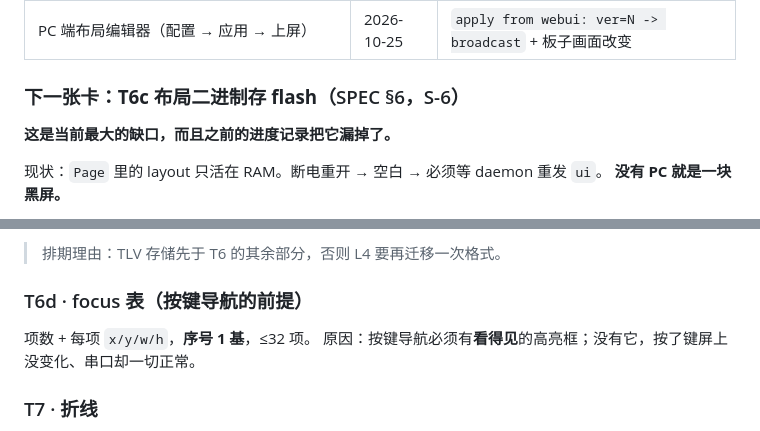
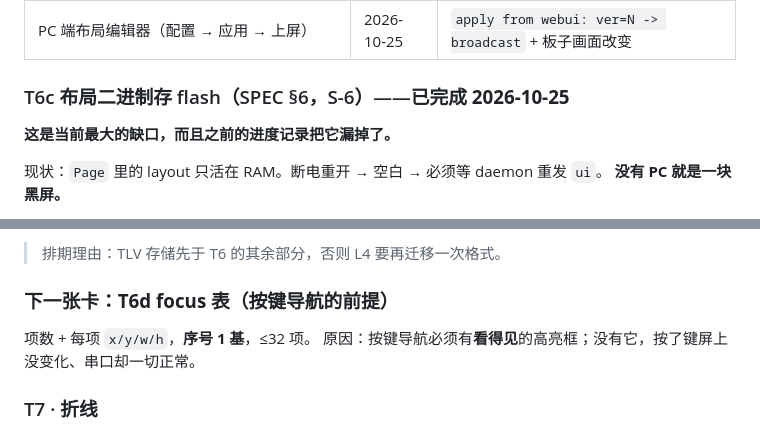
Before and after one commit to LiZiNoKoo0/lhm-panel, a Markdown page: firmware/HANDOVER.md, 2 parts joined by grey strips. Rendered like a GitHub page.

Commit message:
docs(handover): T6c is done, so T6d is the next card -- the section heading still said otherwise

```diff
--- a/firmware/HANDOVER.md
+++ b/firmware/HANDOVER.md
@@ -270,7 +270,7 @@ powershell -ExecutionPolicy Bypass -File H:\newwork\firmware\flash.ps1
 | 多字号 16/32/48（单字模整数倍放大） | 2026-10-25 | `hello ... fonts=16,32,48`；屏上三行明显不同大小 |
 | PC 端布局编辑器（配置 → 应用 → 上屏） | 2026-10-25 | `apply from webui: ver=N -> broadcast` + 板子画面改变 |
 
-### 下一张卡：**T6c 布局二进制存 flash**（SPEC §6，S-6）
+### T6c 布局二进制存 flash（SPEC §6，S-6）——**已完成 2026-10-25**
 
 **这是当前最大的缺口，而且之前的进度记录把它漏掉了。**
 
@@ -291,7 +291,7 @@ powershell -ExecutionPolicy Bypass -File H:\newwork\firmware\flash.ps1
 
 > 排期理由：TLV 存储先于 T6 的其余部分，否则 L4 要再迁移一次格式。
 
-### T6d · focus 表（按键导航的前提）
+### 下一张卡：**T6d focus 表**（按键导航的前提）
 
 项数 + 每项 `x/y/w/h`，**序号 1 基**，≤32 项。
 原因：按键导航必须有**看得见**的高亮框；没有它，按了键屏上没变化、串口却一切正常。
```
